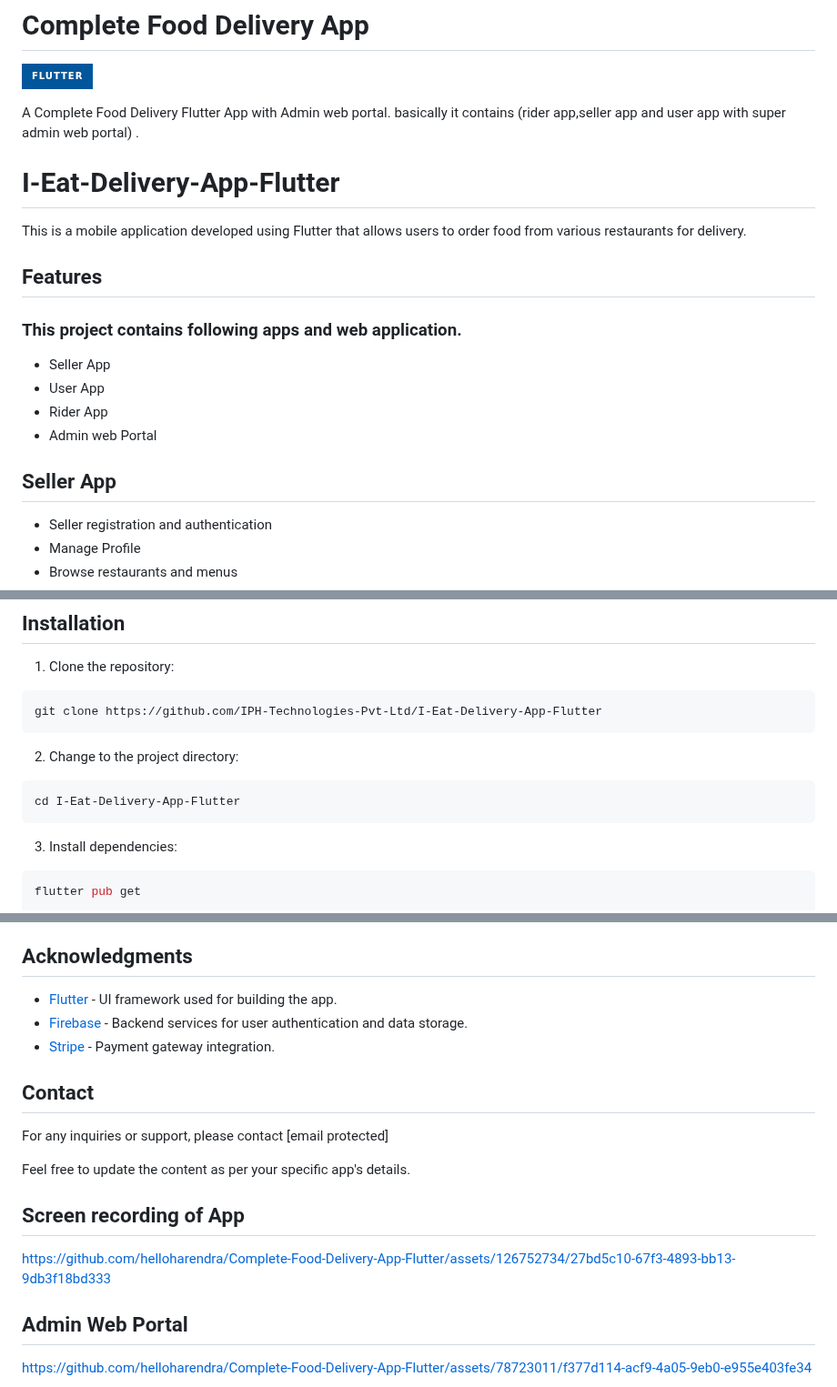
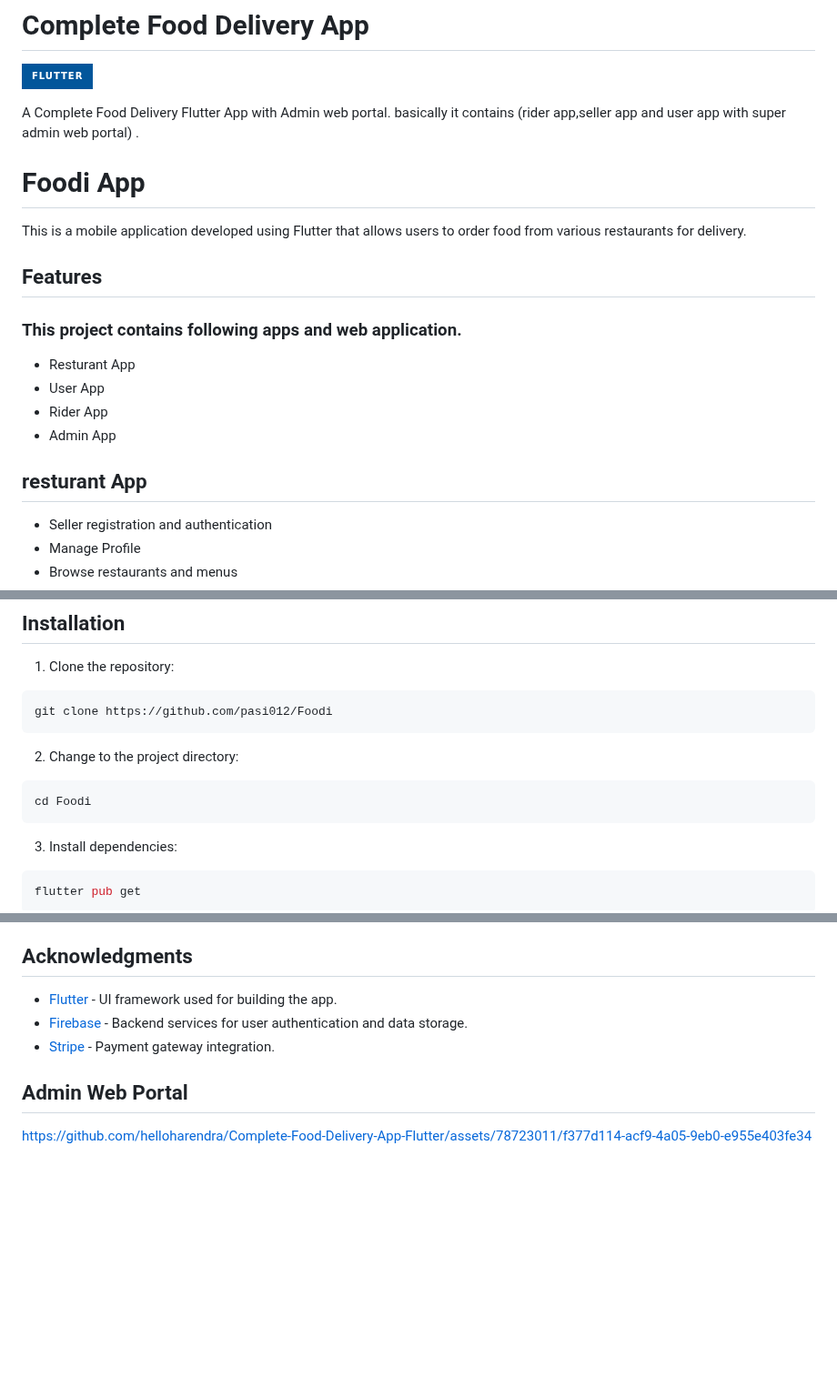
Before and after one commit to pasi012/Foodi, a Markdown page: README.md, 3 parts joined by grey strips. Shown at 91% size. Drawn GitHub-style; badges without logos; blank space fills up the shorter version.

````diff
--- a/README.md
+++ b/README.md
@@ -4,17 +4,17 @@
  </br>
  A Complete Food Delivery Flutter App with Admin web portal. basically it contains (rider app,seller app and user app with super admin web portal) .
 
- # I-Eat-Delivery-App-Flutter
+ # Foodi App
 
 This is a mobile application developed using Flutter that allows users to order food from various restaurants for delivery.
 
 ## Features
 ### This project contains following apps and web application.
-- Seller App
+- Resturant App
 - User App
 - Rider App
-- Admin web Portal
-## Seller App
+- Admin App
+## resturant App
 - Seller registration and authentication
 - Manage Profile
 - Browse restaurants and menus
@@ -58,13 +58,13 @@ Include some screenshots of your app here to give users a visual preview.
 1. Clone the repository:
 
 ```bash
-git clone https://github.com/IPH-Technologies-Pvt-Ltd/I-Eat-Delivery-App-Flutter
+git clone https://github.com/pasi012/Foodi
 ```
 
 2. Change to the project directory:
 
 ```bash
-cd I-Eat-Delivery-App-Flutter
+cd Foodi
 ```
 
 3. Install dependencies:
@@ -114,16 +114,6 @@ This project is licensed under the [MIT License](LICENSE).
 - [Firebase](https://firebase.google.com/) - Backend services for user authentication and data storage.
 - [Stripe](https://stripe.com/) - Payment gateway integration.
 
-## Contact
-
-For any inquiries or support, please contact [email protected]
-
-Feel free to update the content as per your specific app's details.
-## Screen recording of App
-
-https://github.com/helloharendra/Complete-Food-Delivery-App-Flutter/assets/126752734/27bd5c10-67f3-4893-bb13-9db3f18bd333
-
-
 ## Admin Web Portal
 
 https://github.com/helloharendra/Complete-Food-Delivery-App-Flutter/assets/78723011/f377d114-acf9-4a05-9eb0-e955e403fe34
````
Also changed, not shown: other parts of README.md (+1 -1 lines).
